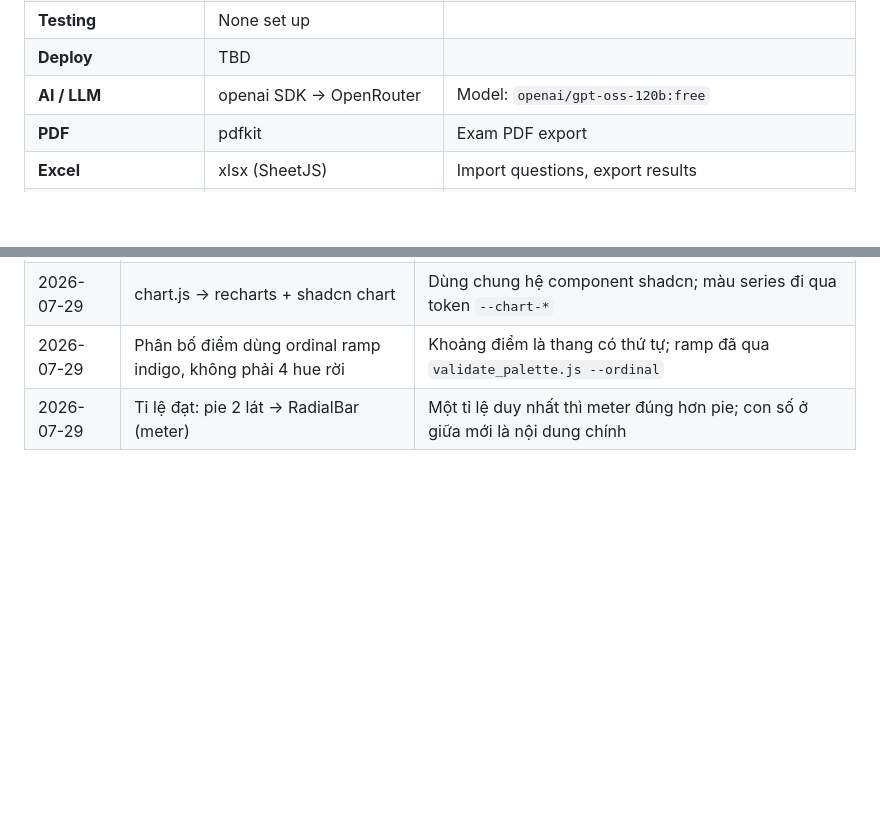
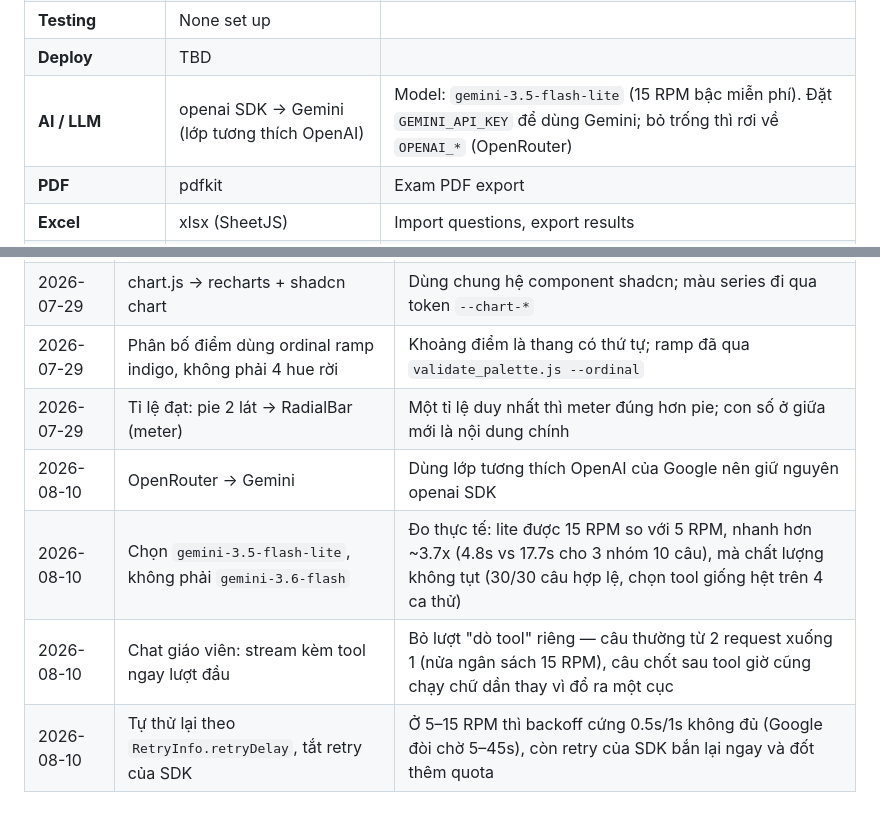
Before and after one commit to hoangnv62/toan_lop_3, a Markdown page: .claude/rules/tech-stack.md, 2 parts joined by grey strips. Rendered like a GitHub page; blank space fills up the shorter version.

```diff
--- a/.claude/rules/tech-stack.md
+++ b/.claude/rules/tech-stack.md
@@ -24,7 +24,7 @@
 | **Monitoring** | None | |
 | **Testing** | None set up | |
 | **Deploy** | TBD | |
-| **AI / LLM** | openai SDK → OpenRouter | Model: `openai/gpt-oss-120b:free` |
+| **AI / LLM** | openai SDK → Gemini (lớp tương thích OpenAI) | Model: `gemini-3.5-flash-lite` (15 RPM bậc miễn phí). Đặt `GEMINI_API_KEY` để dùng Gemini; bỏ trống thì rơi về `OPENAI_*` (OpenRouter) |
 | **PDF** | pdfkit | Exam PDF export |
 | **Excel** | xlsx (SheetJS) | Import questions, export results |
 | **Validation** | Zod | Applied as Express middleware |
@@ -108,3 +108,7 @@
 | 2026-07-29 | chart.js → recharts + shadcn chart | Dùng chung hệ component shadcn; màu series đi qua token `--chart-*` |
 | 2026-07-29 | Phân bố điểm dùng ordinal ramp indigo, không phải 4 hue rời | Khoảng điểm là thang có thứ tự; ramp đã qua `validate_palette.js --ordinal` |
 | 2026-07-29 | Tỉ lệ đạt: pie 2 lát → RadialBar (meter) | Một tỉ lệ duy nhất thì meter đúng hơn pie; con số ở giữa mới là nội dung chính |
+| 2026-08-10 | OpenRouter → Gemini | Dùng lớp tương thích OpenAI của Google nên giữ nguyên openai SDK |
+| 2026-08-10 | Chọn `gemini-3.5-flash-lite`, không phải `gemini-3.6-flash` | Đo thực tế: lite được 15 RPM so với 5 RPM, nhanh hơn ~3.7x (4.8s vs 17.7s cho 3 nhóm 10 câu), mà chất lượng không tụt (30/30 câu hợp lệ, chọn tool giống hệt trên 4 ca thử) |
+| 2026-08-10 | Chat giáo viên: stream kèm tool ngay lượt đầu | Bỏ lượt "dò tool" riêng — câu thường từ 2 request xuống 1 (nửa ngân sách 15 RPM), câu chốt sau tool giờ cũng chạy chữ dần thay vì đổ ra một cục |
+| 2026-08-10 | Tự thử lại theo `RetryInfo.retryDelay`, tắt retry của SDK | Ở 5–15 RPM thì backoff cứng 0.5s/1s không đủ (Google đòi chờ 5–45s), còn retry của SDK bắn lại ngay và đốt thêm quota |
```
Also changed, not shown: CLAUDE.md (+25 -5 lines).
